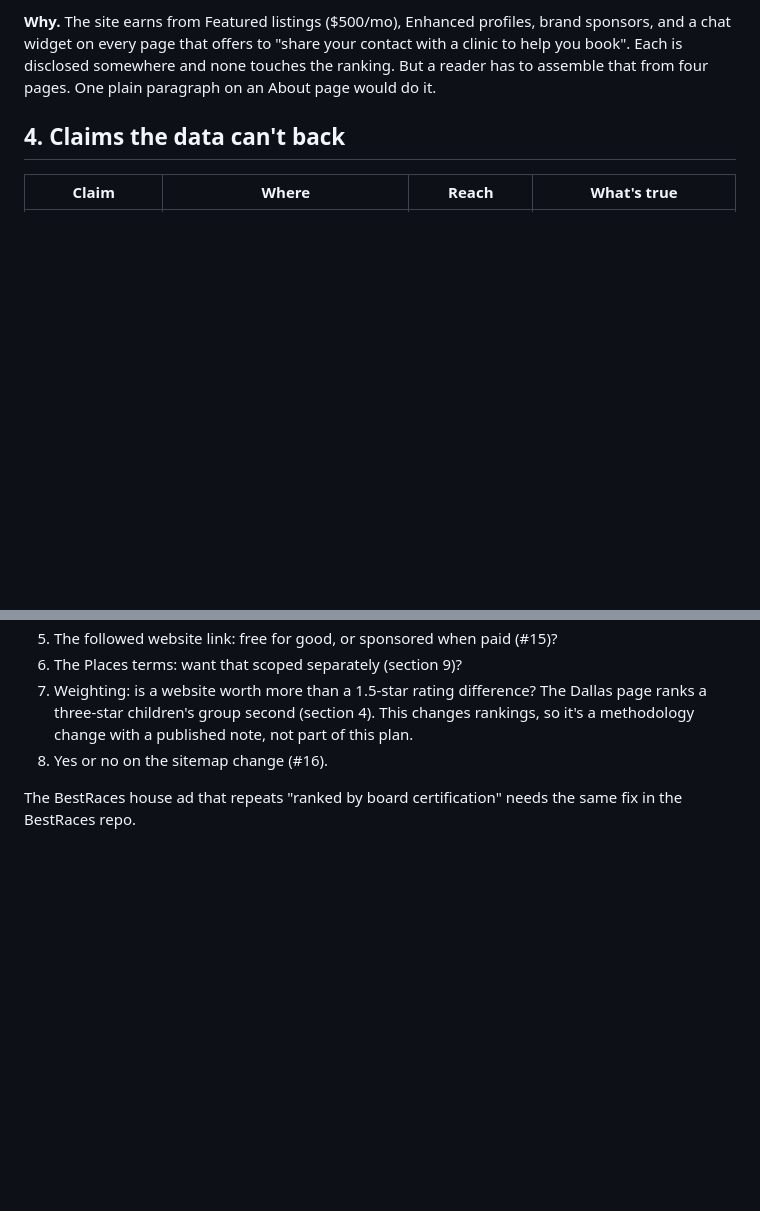
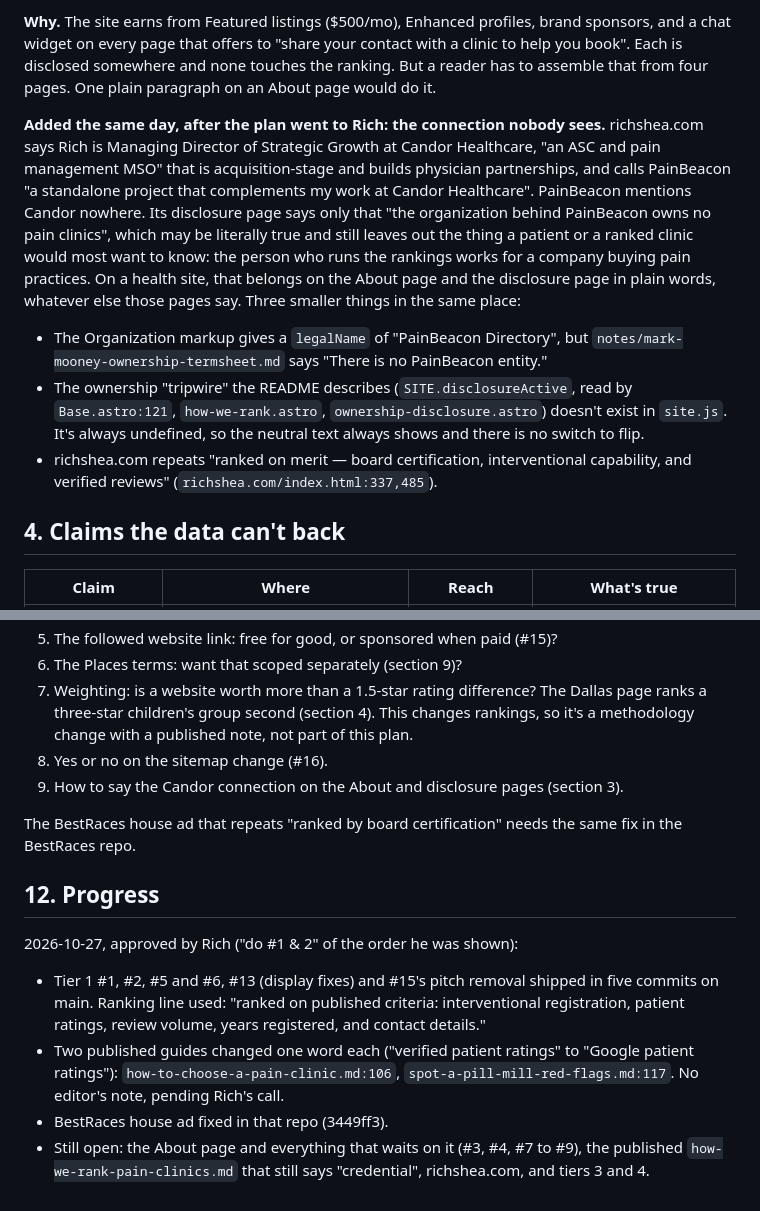
Before and after one commit to richshea-hue/painbeacon, a Markdown page: notes/seo-review-2026-10-27.md, 2 parts joined by grey strips. Rendered like a GitHub page; blank space fills up the shorter version.

Commit message:
Notes: the Candor connection, and progress on the SEO plan
richshea.com calls PainBeacon a project that complements Rich's work at
Candor Healthcare, a pain-management MSO buying practices; PainBeacon says
nothing about it. Recorded under Who/Why with three smaller findings, and a
progress section for what shipped today.

Co-Authored-By: Claude Opus 5.5 <noreply@anthropic.com>

```diff
--- a/notes/seo-review-2026-10-27.md
+++ b/notes/seo-review-2026-10-27.md
@@ -204,6 +204,27 @@ brand sponsors, and a chat widget on every page that offers to "share your
 contact with a clinic to help you book". Each is disclosed somewhere and none
 touches the ranking. But a reader has to assemble that from four pages. One
 plain paragraph on an About page would do it.
+
+**Added the same day, after the plan went to Rich: the connection nobody
+sees.** richshea.com says Rich is Managing Director of Strategic Growth at
+Candor Healthcare, "an ASC and pain management MSO" that is acquisition-stage
+and builds physician partnerships, and calls PainBeacon "a standalone project
+that complements my work at Candor Healthcare". PainBeacon mentions Candor
+nowhere. Its disclosure page says only that "the organization behind
+PainBeacon owns no pain clinics", which may be literally true and still leaves
+out the thing a patient or a ranked clinic would most want to know: the person
+who runs the rankings works for a company buying pain practices. On a health
+site, that belongs on the About page and the disclosure page in plain words,
+whatever else those pages say. Three smaller things in the same place:
+- The Organization markup gives a `legalName` of "PainBeacon Directory", but
+  `notes/mark-mooney-ownership-termsheet.md` says "There is no PainBeacon
+  entity."
+- The ownership "tripwire" the README describes (`SITE.disclosureActive`,
+  read by `Base.astro:121`, `how-we-rank.astro`, `ownership-disclosure.astro`)
+  doesn't exist in `site.js`. It's always undefined, so the neutral text
+  always shows and there is no switch to flip.
+- richshea.com repeats "ranked on merit — board certification, interventional
+  capability, and verified reviews" (`richshea.com/index.html:337,485`).
 
 ## 4. Claims the data can't back
 
@@ -470,6 +491,23 @@ Effort assumes a session on Rich's computer.
    changes rankings, so it's a methodology change with a published note, not
    part of this plan.
 8. Yes or no on the sitemap change (#16).
+9. How to say the Candor connection on the About and disclosure pages
+   (section 3).
 
 The BestRaces house ad that repeats "ranked by board certification" needs the
 same fix in the BestRaces repo.
+
+## 12. Progress
+
+2026-10-27, approved by Rich ("do #1 & 2" of the order he was shown):
+- Tier 1 #1, #2, #5 and #6, #13 (display fixes) and #15's pitch removal
+  shipped in five commits on main. Ranking line used: "ranked on published
+  criteria: interventional registration, patient ratings, review volume,
+  years registered, and contact details."
+- Two published guides changed one word each ("verified patient ratings" to
+  "Google patient ratings"): `how-to-choose-a-pain-clinic.md:106`,
+  `spot-a-pill-mill-red-flags.md:117`. No editor's note, pending Rich's call.
+- BestRaces house ad fixed in that repo (3449ff3).
+- Still open: the About page and everything that waits on it (#3, #4, #7 to
+  #9), the published `how-we-rank-pain-clinics.md` that still says
+  "credential", richshea.com, and tiers 3 and 4.
```
